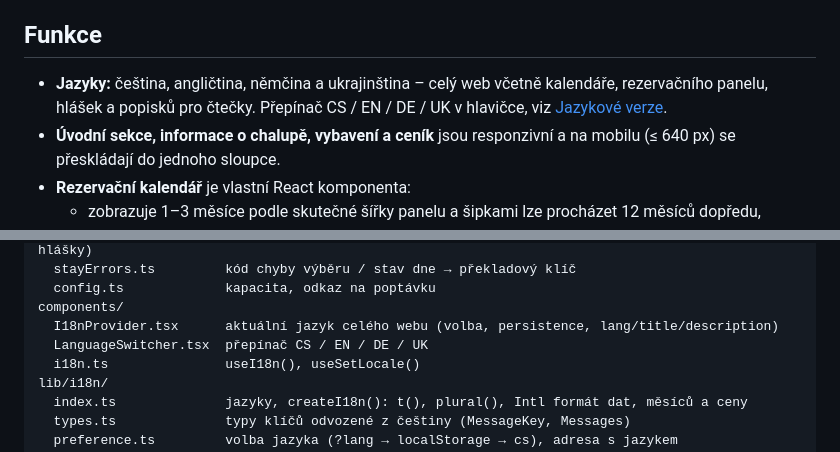
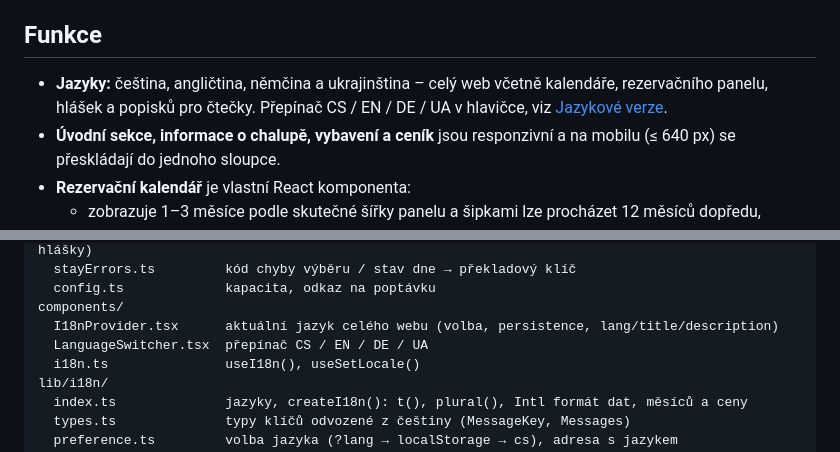
Before and after one commit to Hype-Cloud/Chalupa_Vsetice_Web, a Markdown page: README.md, 2 parts joined by grey strips. GitHub-like rendering.

Commit message:
Dokumentace přepínače jazyka s UA

```diff
--- a/README.md
+++ b/README.md
@@ -11,7 +11,7 @@ Cloudflare Workers.
 ## Funkce
 
 - **Jazyky:** čeština, angličtina, němčina a ukrajinština – celý web včetně kalendáře,
-  rezervačního panelu, hlášek a popisků pro čtečky. Přepínač CS / EN / DE / UK v hlavičce,
+  rezervačního panelu, hlášek a popisků pro čtečky. Přepínač CS / EN / DE / UA v hlavičce,
   viz [Jazykové verze](#jazykové-verze-i18n).
 - **Úvodní sekce, informace o chalupě, vybavení a ceník** jsou responzivní a na
   mobilu (≤ 640 px) se přeskládají do jednoho sloupce.
@@ -775,7 +775,7 @@ components/booking/
   config.ts             kapacita, odkaz na poptávku
 components/
   I18nProvider.tsx      aktuální jazyk celého webu (volba, persistence, lang/title/description)
-  LanguageSwitcher.tsx  přepínač CS / EN / DE / UK
+  LanguageSwitcher.tsx  přepínač CS / EN / DE / UA
   i18n.ts               useI18n(), useSetLocale()
 lib/i18n/
   index.ts              jazyky, createI18n(): t(), plural(), Intl formát dat, měsíců a ceny
```
